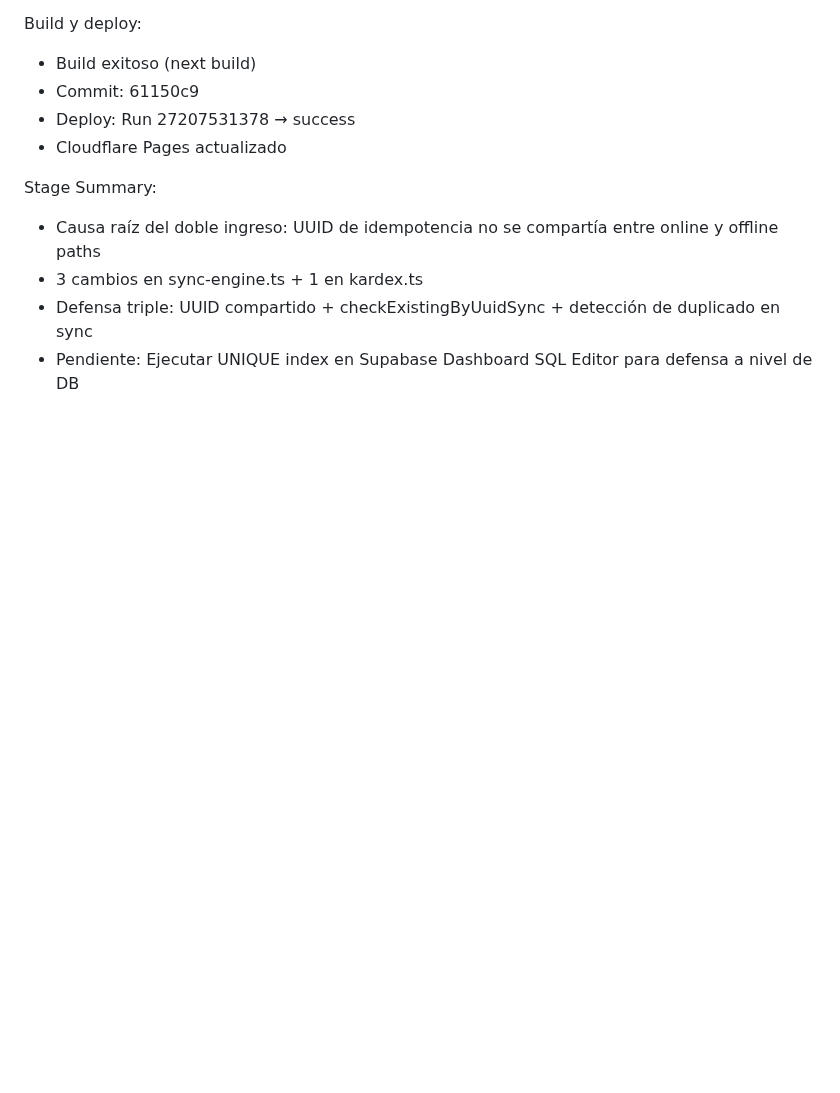
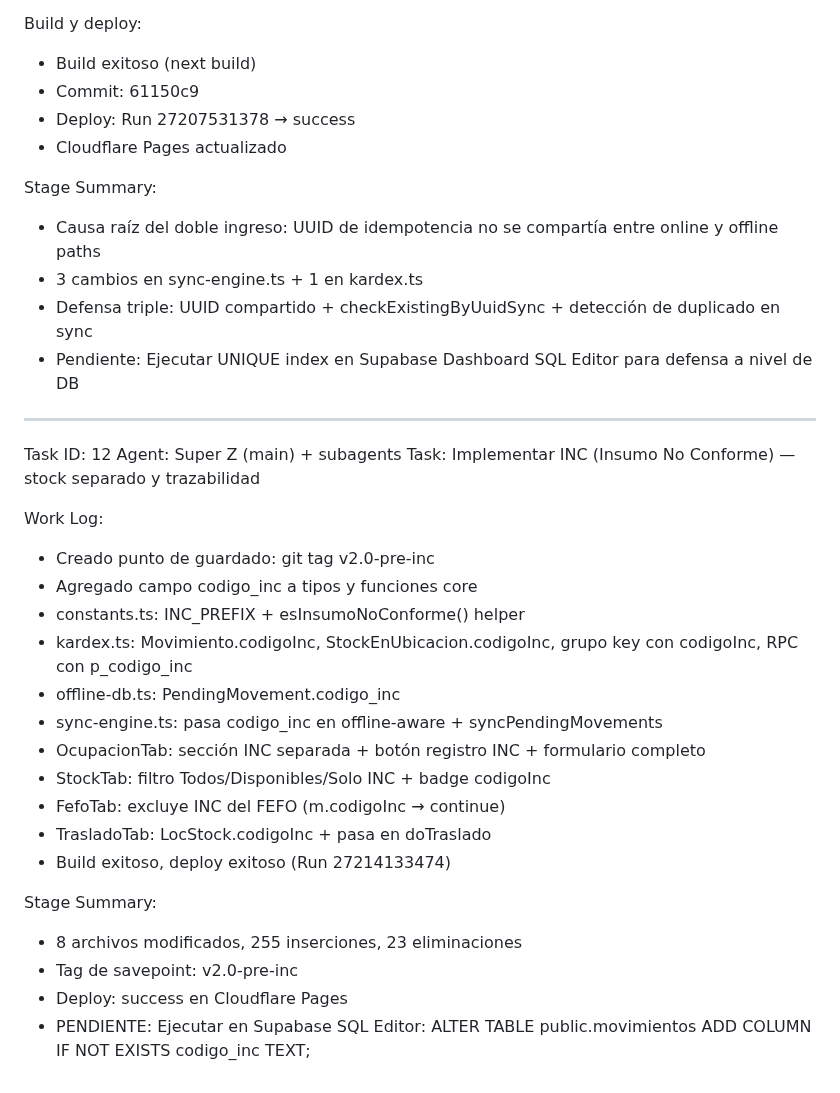
Before and after one commit to fileshidalgo-spec/rackly, a Markdown page: worklog.md, the part around the change. GitHub-like rendering; blank space fills up the shorter version.

Commit message:
d2b5c3d3-c02e-4f6a-92b3-e06600af40a5

```diff
--- a/worklog.md
+++ b/worklog.md
@@ -571,3 +571,28 @@ Stage Summary:
 - 3 cambios en sync-engine.ts + 1 en kardex.ts
 - Defensa triple: UUID compartido + checkExistingByUuidSync + detección de duplicado en sync
 - Pendiente: Ejecutar UNIQUE index en Supabase Dashboard SQL Editor para defensa a nivel de DB
+
+---
+Task ID: 12
+Agent: Super Z (main) + subagents
+Task: Implementar INC (Insumo No Conforme) — stock separado y trazabilidad
+
+Work Log:
+- Creado punto de guardado: git tag v2.0-pre-inc
+- Agregado campo codigo_inc a tipos y funciones core
+- constants.ts: INC_PREFIX + esInsumoNoConforme() helper
+- kardex.ts: Movimiento.codigoInc, StockEnUbicacion.codigoInc, grupo key con codigoInc, RPC con p_codigo_inc
+- offline-db.ts: PendingMovement.codigo_inc
+- sync-engine.ts: pasa codigo_inc en offline-aware + syncPendingMovements
+- OcupacionTab: sección INC separada + botón registro INC + formulario completo
+- StockTab: filtro Todos/Disponibles/Solo INC + badge codigoInc
+- FefoTab: excluye INC del FEFO (m.codigoInc → continue)
+- TrasladoTab: LocStock.codigoInc + pasa en doTraslado
+- Build exitoso, deploy exitoso (Run 27214133474)
+
+Stage Summary:
+- 8 archivos modificados, 255 inserciones, 23 eliminaciones
+- Tag de savepoint: v2.0-pre-inc
+- Deploy: success en Cloudflare Pages
+- PENDIENTE: Ejecutar en Supabase SQL Editor:
+  ALTER TABLE public.movimientos ADD COLUMN IF NOT EXISTS codigo_inc TEXT;
```
